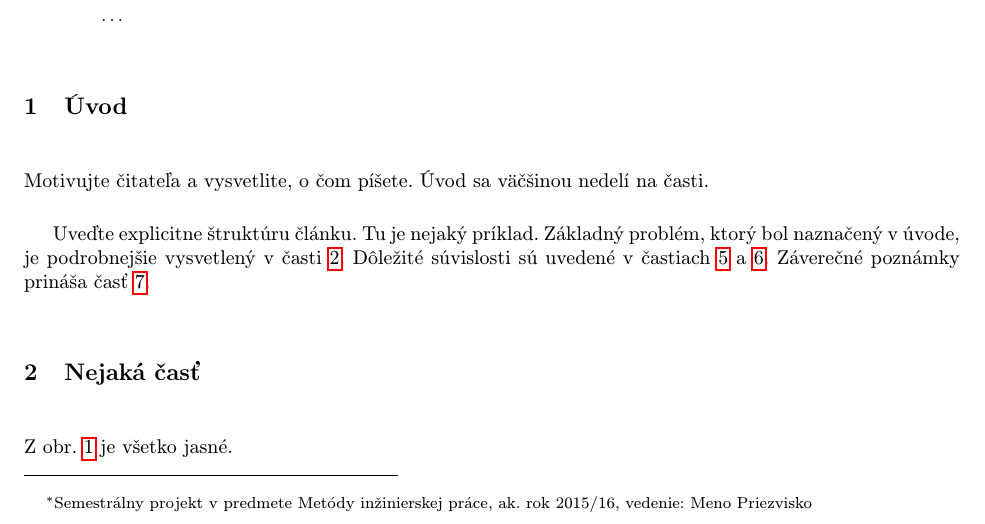
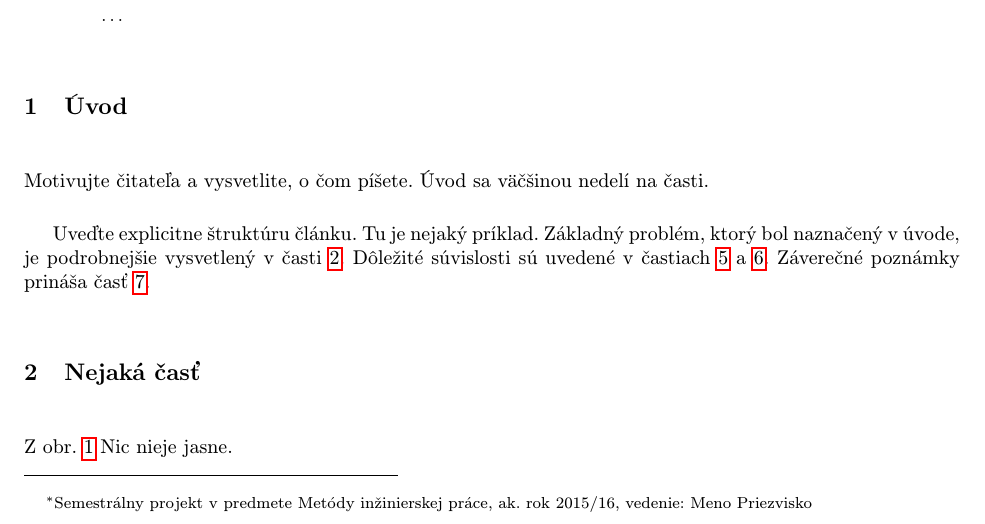
Before and after one commit to xAdrianSulek/MIP-clanok, a LaTeX document (clanok.tex): part of page 1 of 3, cut so that both start at the same text. Compiled offline with pdfLaTeX.

Commit message:
zmena po tom co som to dal do repozitara na githubu

```diff
--- a/clanok.tex
+++ b/clanok.tex
@@ -50,7 +50,7 @@ Záverečné poznámky prináša časť~\ref{zaver}.
 
 \section{Nejaká časť} \label{nejaka}
 
-Z obr.~\ref{f:rozhod} je všetko jasné.
+Z obr.~\ref{f:rozhod} Nic nieje jasne.
 
 \begin{figure*}[tbh]
 \centering
```
